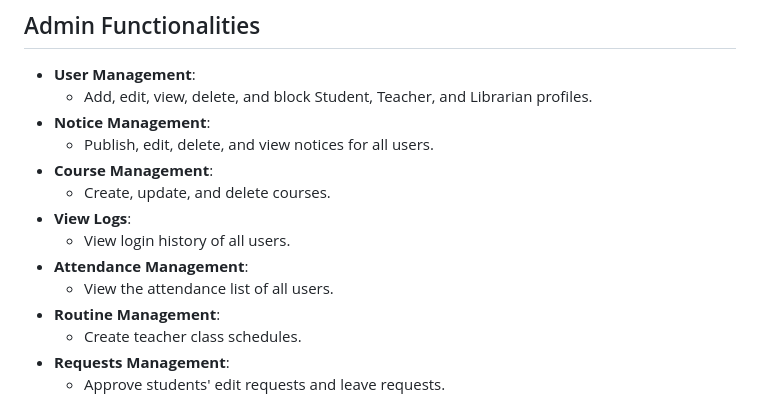
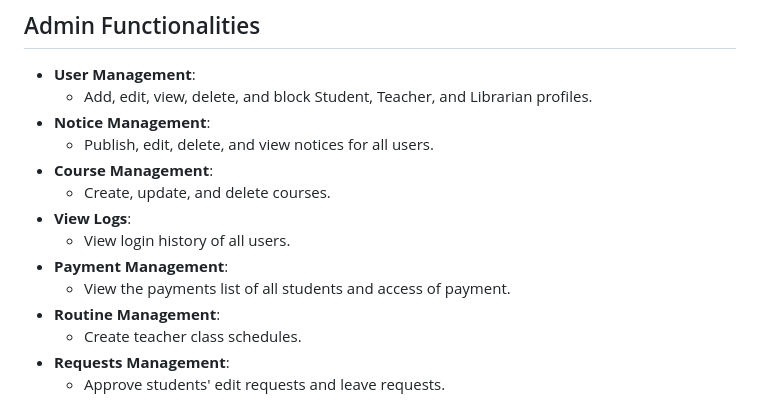
Before and after one commit to Hasib2202/Creative-International-School-Management-System-Webtech-, a Markdown page: README.md, the part around the change. Drawn GitHub-style.

```diff
--- a/README.md
+++ b/README.md
@@ -38,8 +38,8 @@ Librarians manage the library system by overseeing books, issuing, and returning
   - Create, update, and delete courses.
 - **View Logs**:
   - View login history of all users.
-- **Attendance Management**:
-  - View the attendance list of all users.
+- **Payment Management**:
+  - View the payments list of all students and access of payment.
 - **Routine Management**:
   - Create teacher class schedules.
 - **Requests Management**:
```
